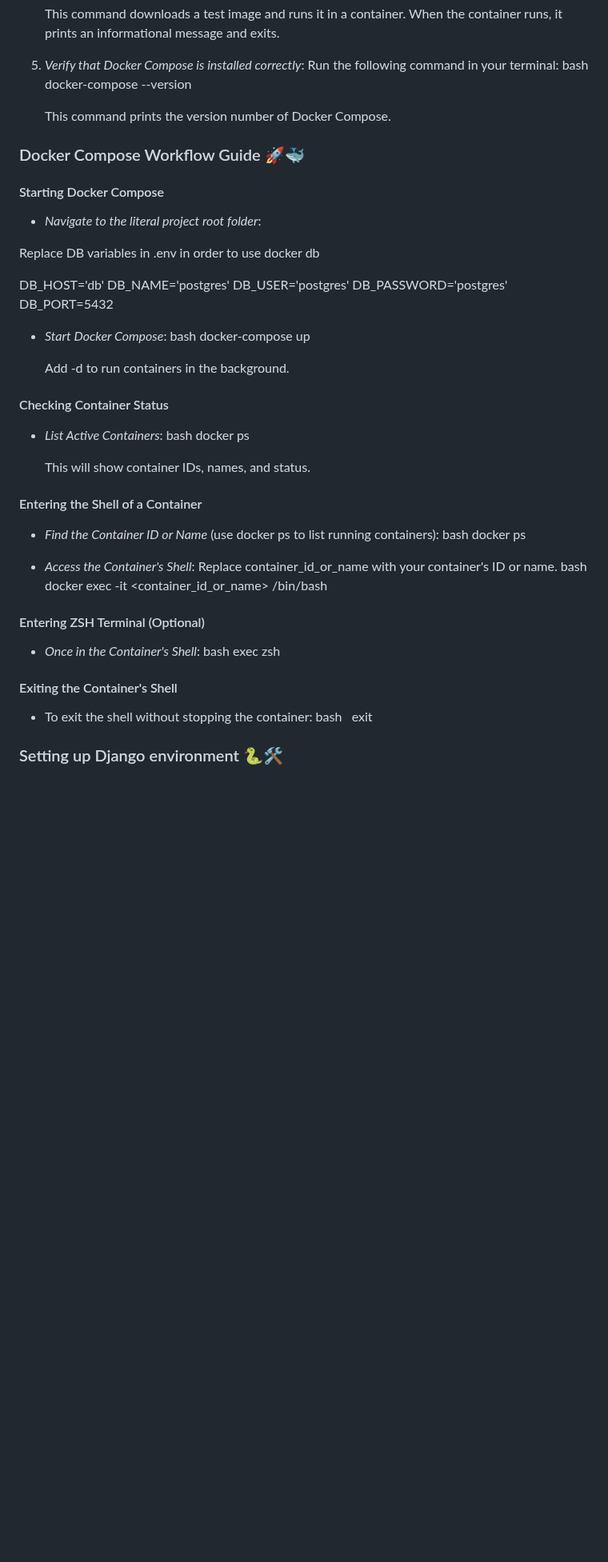
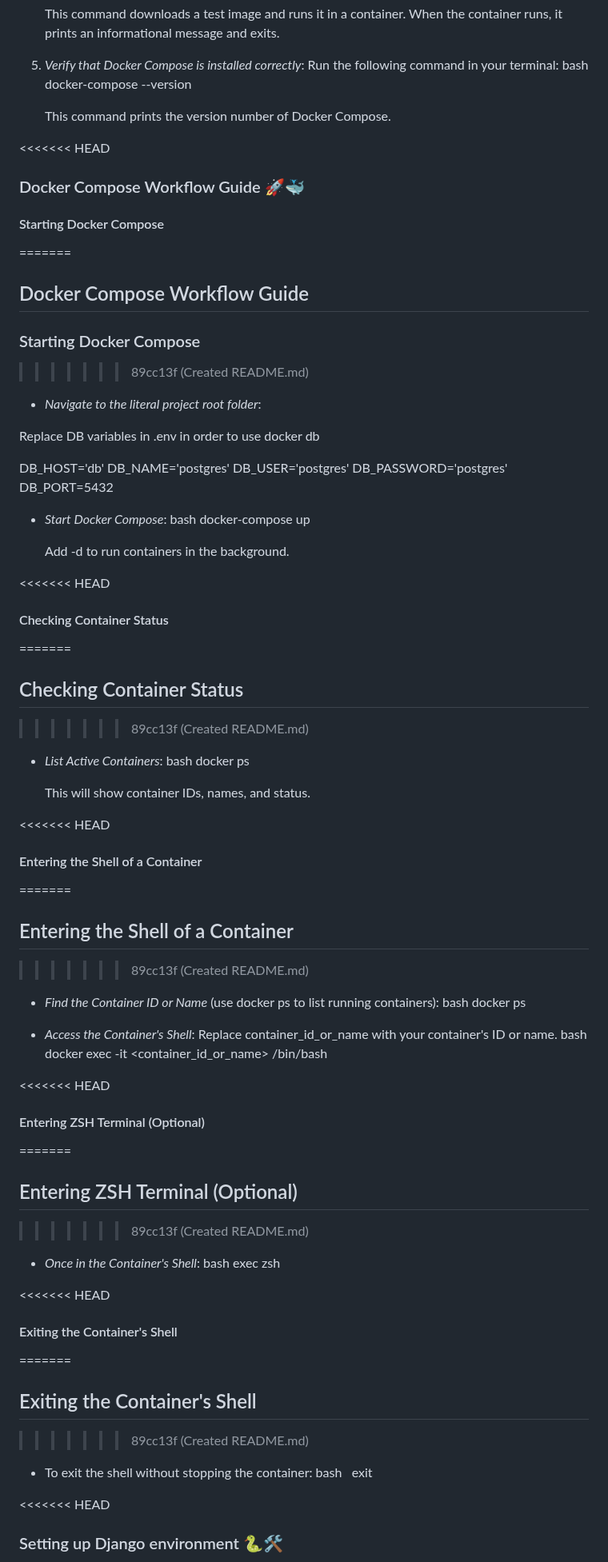
Before and after one commit to RogerHuauya/XDrive, a Markdown page: README.md, the part around one of its changes. Shown at 80% size. GitHub-like rendering; blank space fills up the shorter version.

```diff
--- a/README.md
+++ b/README.md
@@ -102,9 +159,15 @@ Follow these steps based on your operating system:
 
    This command prints the version number of Docker Compose.
 
+<<<<<<< HEAD
 ### Docker Compose Workflow Guide 🚀🐳
 
 #### Starting Docker Compose
+=======
+## Docker Compose Workflow Guide
+
+### Starting Docker Compose
+>>>>>>> 89cc13f (Created README.md)
 
 - *Navigate to the literal project root folder*:
 
@@ -122,7 +185,11 @@ DB_PORT=5432
 
   Add -d to run containers in the background.
 
+<<<<<<< HEAD
 #### Checking Container Status
+=======
+## Checking Container Status
+>>>>>>> 89cc13f (Created README.md)
 
 - *List Active Containers*:
   bash
@@ -130,7 +197,11 @@ DB_PORT=5432
 
   This will show container IDs, names, and status.
 
+<<<<<<< HEAD
 #### Entering the Shell of a Container
+=======
+## Entering the Shell of a Container
+>>>>>>> 89cc13f (Created README.md)
 
 - *Find the Container ID or Name* (use docker ps to list running containers):
   bash
@@ -143,18 +214,27 @@ DB_PORT=5432
   docker exec -it <container_id_or_name> /bin/bash
 
 
+<<<<<<< HEAD
 #### Entering ZSH Terminal (Optional)
+=======
+## Entering ZSH Terminal (Optional)
+>>>>>>> 89cc13f (Created README.md)
 
 - *Once in the Container's Shell*:
   bash
   exec zsh
 
 
+<<<<<<< HEAD
 #### Exiting the Container's Shell
+=======
+## Exiting the Container's Shell
+>>>>>>> 89cc13f (Created README.md)
 
 - To exit the shell without stopping the container:
   bash
   exit
 
 
+<<<<<<< HEAD
 ### Setting up Django environment 🐍🛠️
```
Also changed, not shown: other parts of README.md (+74 -0 lines).
